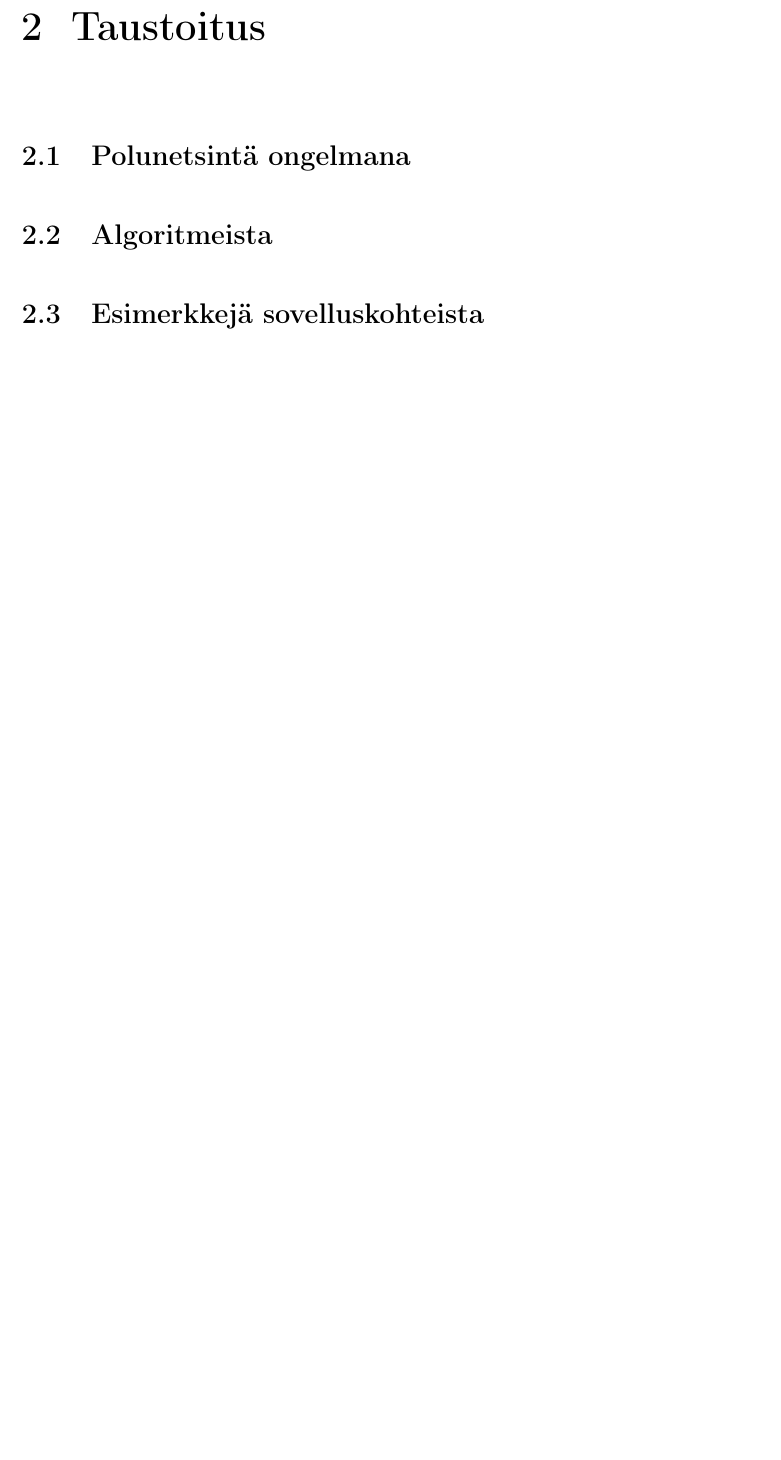
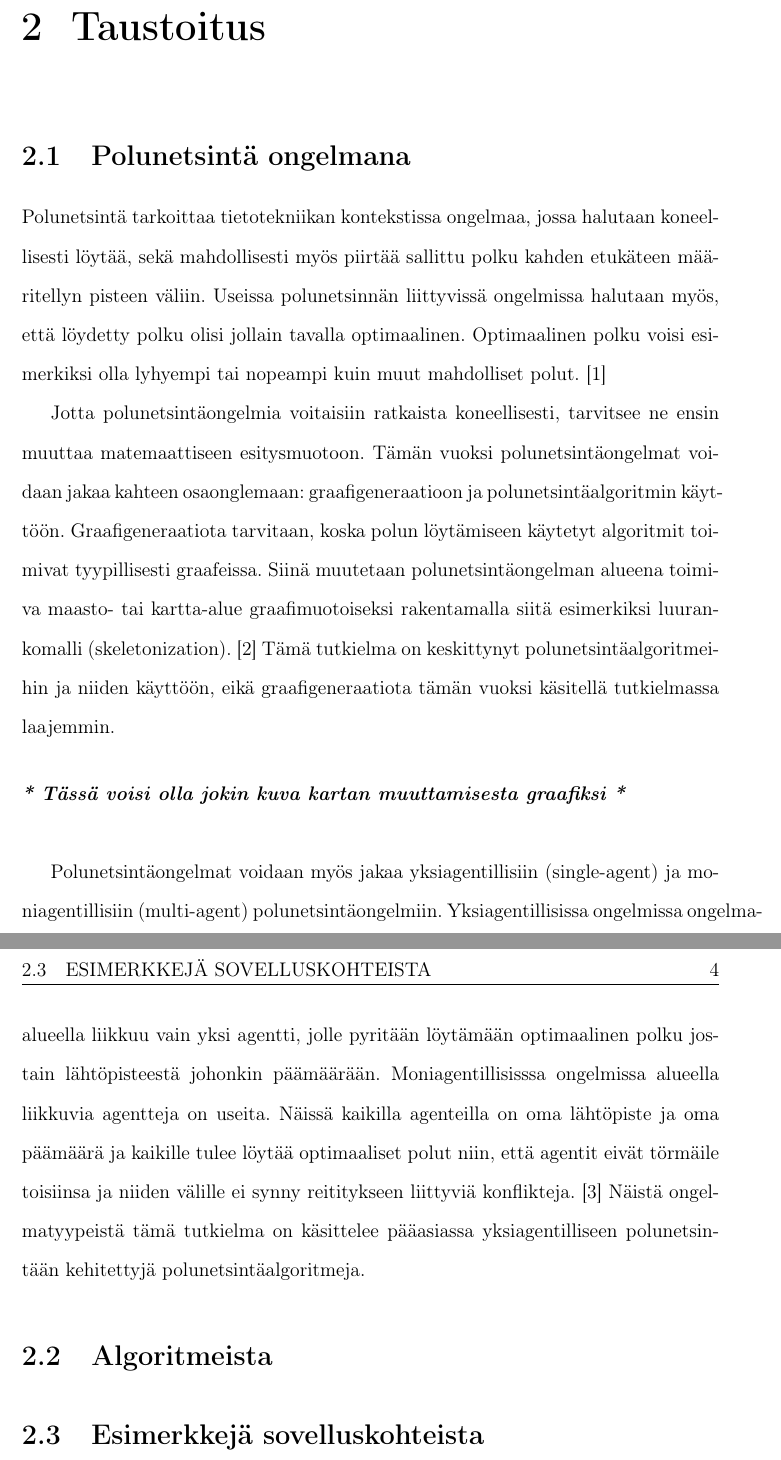
Before and after one commit to gitond/bsc_thesis_data_structure, a LaTeX thesis (latex/thesis.tex, which reads latex/taustoitus.tex): part of page 9 of 14 before the commit and two parts of pages 9 and 10 of 16 after it, the two joined at a grey line, cut so that both start at the same text, the shorter picture padded with empty space. Compiled offline with pdfLaTeX.

Commit message:
First wersion of chapter 2.1 written, as well as messing with the boibliography

```diff
--- a/latex/taustoitus.tex
+++ b/latex/taustoitus.tex
@@ -1,4 +1,38 @@
 \chapter{Taustoitus} \label{Taustoitus}
+
 \section{Polunetsintä ongelmana}\label{pOngelmana}
+Polunetsintä tarkoittaa tietotekniikan kontekstissa ongelmaa, jossa halutaan
+koneellisesti löytää, sekä mahdollisesti myös piirtää sallittu polku kahden
+etukäteen määritellyn pisteen väliin. Useissa polunetsinnän liittyvissä
+ongelmissa halutaan myös, että löydetty polku olisi jollain tavalla
+optimaalinen. Optimaalinen polku voisi esimerkiksi olla lyhyempi tai nopeampi
+kuin muut mahdolliset polut. \cite{MathewAndMalathy} \par
+	Jotta polunetsintäongelmia voitaisiin ratkaista koneellisesti,
+tarvitsee ne ensin muuttaa matemaattiseen esitysmuotoon. Tämän vuoksi
+polunetsintäongelmat voidaan jakaa kahteen osaonglemaan: graafigeneraatioon
+ja polunetsintäalgoritmin käyttöön. Graafigeneraatiota tarvitaan, koska polun
+löytämiseen käytetyt algoritmit toimivat tyypillisesti graafeissa. Siinä
+muutetaan polunetsintäongelman alueena toimiva maasto- tai kartta-alue
+graafimuotoiseksi rakentamalla siitä esimerkiksi luurankomalli
+(skeletonization). \cite{ACMHindawi} Tämä tutkielma on keskittynyt
+polunetsintäalgoritmeihin ja niiden käyttöön, eikä graafigeneraatiota tämän
+vuoksi käsitellä tutkielmassa laajemmin.
+
+\\
+\paragraph{\textit{* Tässä voisi olla jokin kuva kartan muuttamisesta graafiksi *}}\mbox{}
+\\
+
+	Polunetsintäongelmat voidaan myös jakaa yksiagentillisiin
+(single-agent) ja moniagentillisiin (multi-agent) polunetsintäongelmiin.
+Yksiagentillisissa ongelmissa ongelma-alueella liikkuu vain yksi agentti,
+jolle pyritään löytämään optimaalinen polku jostain lähtöpisteestä johonkin
+päämäärään. Moniagentillisisssa ongelmissa alueella liikkuvia agentteja on
+useita. Näissä kaikilla agenteilla on oma lähtöpiste ja oma päämäärä ja
+kaikille tulee löytää optimaaliset polut niin, että agentit eivät törmäile
+toisiinsa ja niiden välille ei synny reititykseen liittyviä konflikteja.
+\cite{arXivMAPF} Näistä ongelmatyypeistä tämä tutkielma on käsittelee
+pääasiassa yksiagentilliseen polunetsintään kehitettyjä
+polunetsintäalgoritmeja.
+
 \section{Algoritmeista}\label{algoritmeista}
 \section{Esimerkkejä sovelluskohteista}\label{eSuovelluskohteista}
```
Also changed, not shown: latex/Bibliografia.bib (+30 -0 lines), latex/thesis.tex (+1 -1 lines), latex/thesis.pdf.
